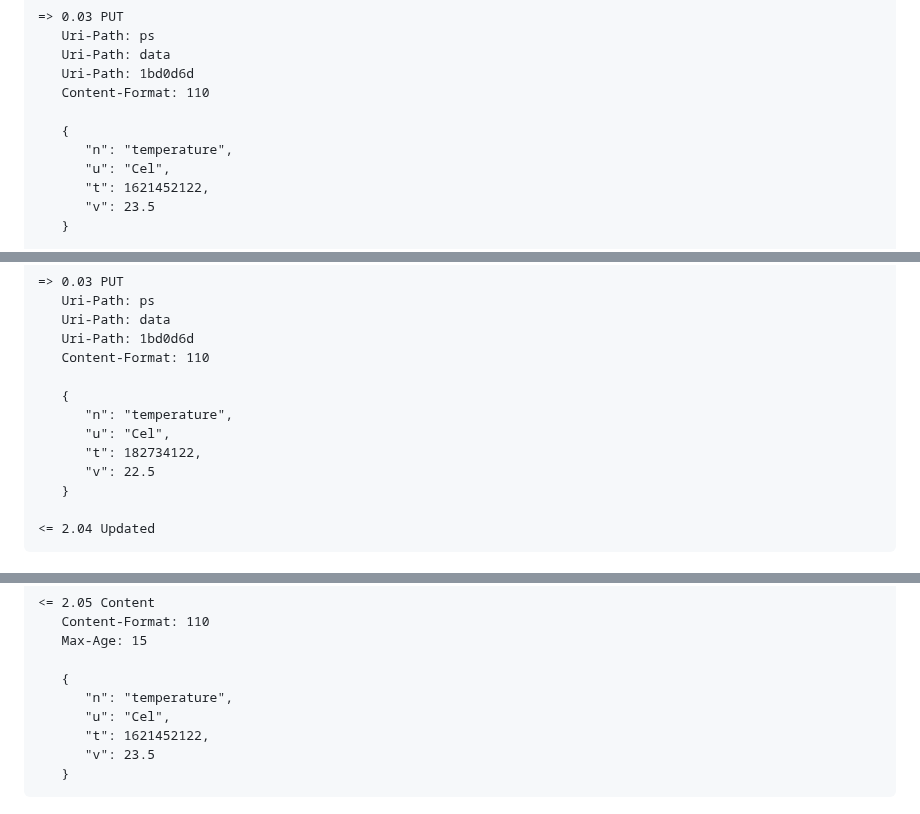
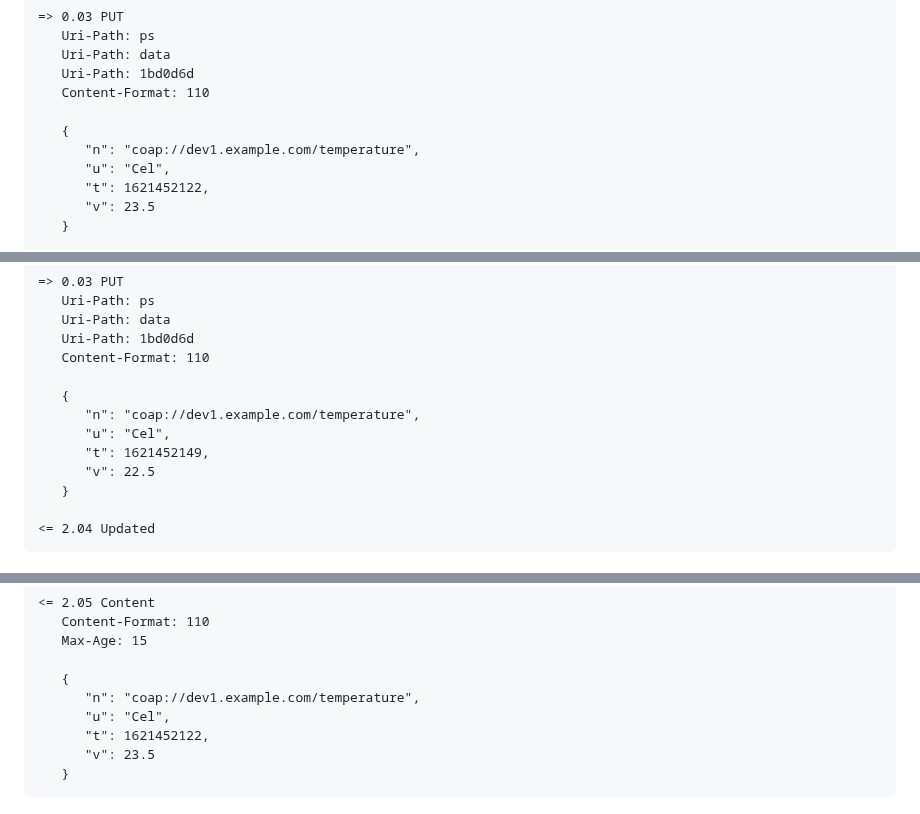
Before and after one commit to core-wg/coap-pubsub, a Markdown page: draft-ietf-core-coap-pubsub.md, 3 parts joined by grey strips. Rendered like a GitHub page.

Commit message:
Fix SenML names and timestamps

```diff
--- a/draft-ietf-core-coap-pubsub.md
+++ b/draft-ietf-core-coap-pubsub.md
@@ -689,7 +689,7 @@ Example of first publication:
    Content-Format: 110
 
    {
-      "n": "temperature",
+      "n": "coap://dev1.example.com/temperature",
       "u": "Cel",
       "t": 1621452122,
       "v": 23.5
@@ -708,9 +708,9 @@ Example of subsequent publication:
    Content-Format: 110
 
    {
-      "n": "temperature",
+      "n": "coap://dev1.example.com/temperature",
       "u": "Cel",
-      "t": 182734122,
+      "t": 1621452149,
       "v": 22.5
    }
 
@@ -835,7 +835,7 @@ Example:
    Max-Age: 15
 
    {
-      "n": "temperature",
+      "n": "coap://dev1.example.com/temperature",
       "u": "Cel",
       "t": 1621452122,
       "v": 23.5
```
